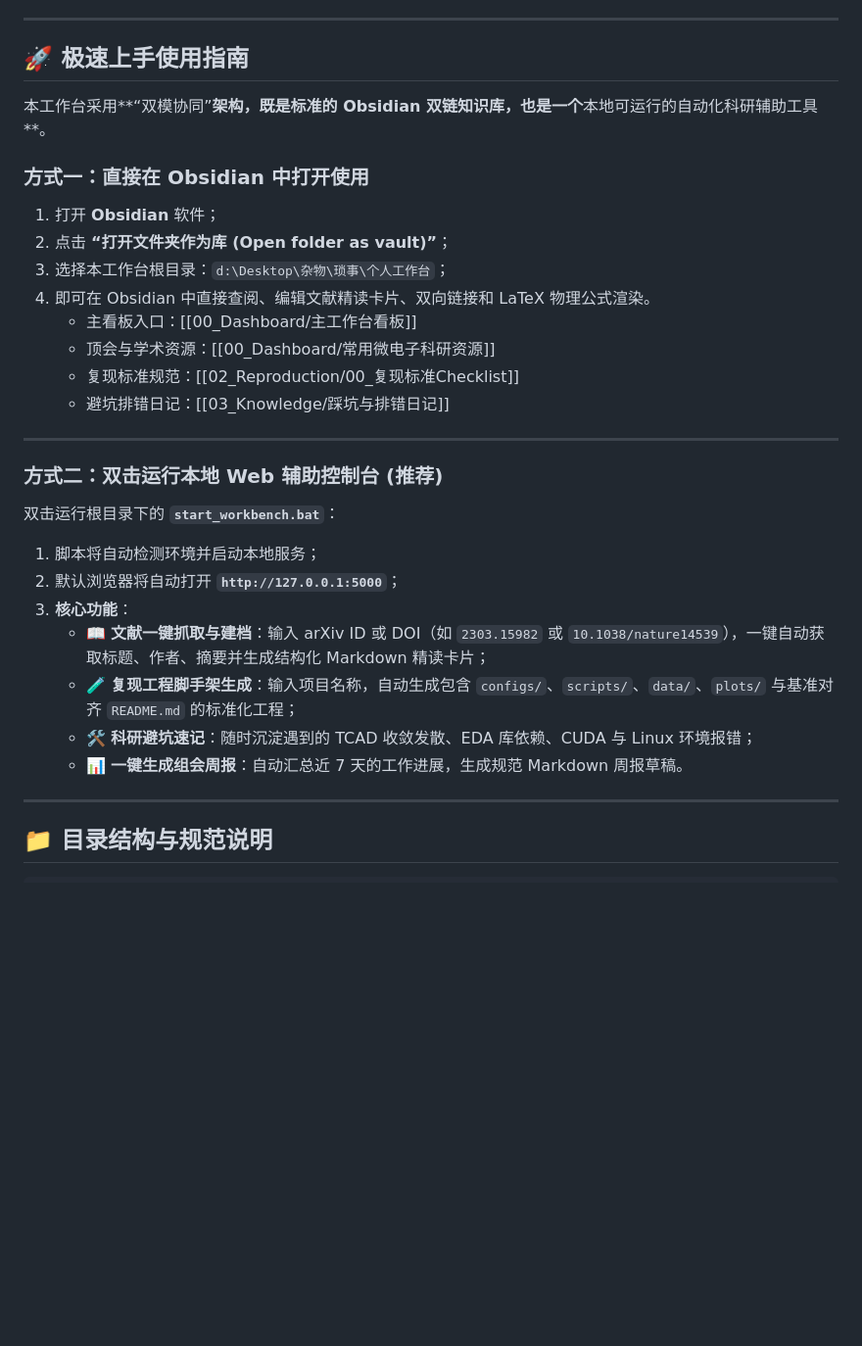
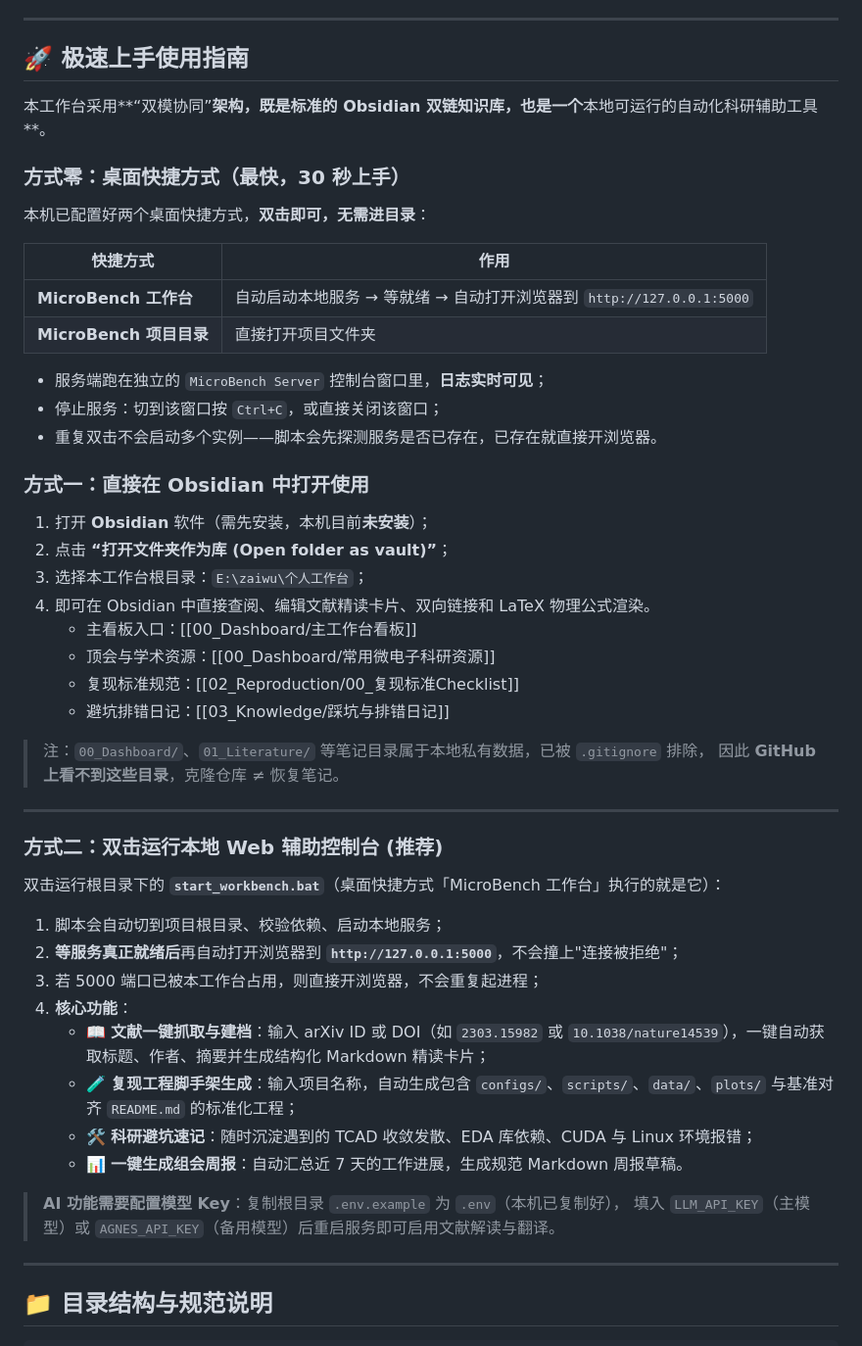
Before and after one commit to cao261/-, a Markdown page: README.md, the part around one of its changes. Shown at 98% size. Drawn GitHub-style; blank space fills up the shorter version.

Commit message:
docs(readme): 补充桌面快捷方式、离线依赖与目录结构说明
- 新增「方式零：桌面快捷方式」章节，说明两个快捷方式的用途与停止服务的方式
- 目录结构补上 microbench/static/ 与 assets/，并注明笔记目录被 gitignore，
  克隆仓库不等于恢复笔记
- 新增「前端依赖已本地化」章节：vendor 目录布局与 _vendor_assets.py 重新生成方法

```diff
--- a/README.md
+++ b/README.md
@@ -8,27 +8,46 @@
 
 本工作台采用**“双模协同”**架构，既是标准的 **Obsidian 双链知识库**，也是一个**本地可运行的自动化科研辅助工具**。
 
+### 方式零：桌面快捷方式（最快，30 秒上手）
+本机已配置好两个桌面快捷方式，**双击即可，无需进目录**：
+
+| 快捷方式 | 作用 |
+| --- | --- |
+| **MicroBench 工作台** | 自动启动本地服务 → 等就绪 → 自动打开浏览器到 `http://127.0.0.1:5000` |
+| **MicroBench 项目目录** | 直接打开项目文件夹 |
+
+- 服务端跑在独立的 `MicroBench Server` 控制台窗口里，**日志实时可见**；
+- 停止服务：切到该窗口按 `Ctrl+C`，或直接关闭该窗口；
+- 重复双击不会启动多个实例——脚本会先探测服务是否已存在，已存在就直接开浏览器。
+
 ### 方式一：直接在 Obsidian 中打开使用
-1. 打开 **Obsidian** 软件；
+1. 打开 **Obsidian** 软件（需先安装，本机目前**未安装**）；
 2. 点击 **“打开文件夹作为库 (Open folder as vault)”**；
-3. 选择本工作台根目录：`d:\Desktop\杂物\琐事\个人工作台`；
+3. 选择本工作台根目录：`E:\zaiwu\个人工作台`；
 4. 即可在 Obsidian 中直接查阅、编辑文献精读卡片、双向链接和 LaTeX 物理公式渲染。
    - 主看板入口：[[00_Dashboard/主工作台看板]]
    - 顶会与学术资源：[[00_Dashboard/常用微电子科研资源]]
    - 复现标准规范：[[02_Reproduction/00_复现标准Checklist]]
    - 避坑排错日记：[[03_Knowledge/踩坑与排错日记]]
 
+> 注：`00_Dashboard/`、`01_Literature/` 等笔记目录属于本地私有数据，已被 `.gitignore` 排除，
+> 因此 **GitHub 上看不到这些目录**，克隆仓库 ≠ 恢复笔记。
+
 ---
 
 ### 方式二：双击运行本地 Web 辅助控制台 (推荐)
-双击运行根目录下的 **`start_workbench.bat`**：
-1. 脚本将自动检测环境并启动本地服务；
-2. 默认浏览器将自动打开 **`http://127.0.0.1:5000`**；
-3. **核心功能**：
+双击运行根目录下的 **`start_workbench.bat`**（桌面快捷方式「MicroBench 工作台」执行的就是它）：
+1. 脚本会自动切到项目根目录、校验依赖、启动本地服务；
+2. **等服务真正就绪后**再自动打开浏览器到 **`http://127.0.0.1:5000`**，不会撞上"连接被拒绝"；
+3. 若 5000 端口已被本工作台占用，则直接开浏览器，不会重复起进程；
+4. **核心功能**：
    - 📖 **文献一键抓取与建档**：输入 arXiv ID 或 DOI（如 `2303.15982` 或 `10.1038/nature14539`），一键自动获取标题、作者、摘要并生成结构化 Markdown 精读卡片；
    - 🧪 **复现工程脚手架生成**：输入项目名称，自动生成包含 `configs/`、`scripts/`、`data/`、`plots/` 与基准对齐 `README.md` 的标准化工程；
    - 🛠️ **科研避坑速记**：随时沉淀遇到的 TCAD 收敛发散、EDA 库依赖、CUDA 与 Linux 环境报错；
    - 📊 **一键生成组会周报**：自动汇总近 7 天的工作进展，生成规范 Markdown 周报草稿。
+
+> **AI 功能需要配置模型 Key**：复制根目录 `.env.example` 为 `.env`（本机已复制好），
+> 填入 `LLM_API_KEY`（主模型）或 `AGNES_API_KEY`（备用模型）后重启服务即可启用文献解读与翻译。
 
 ---
 
```
Also changed, not shown: other parts of README.md (+28 -1 lines).
